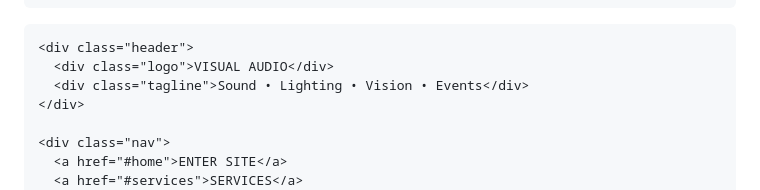
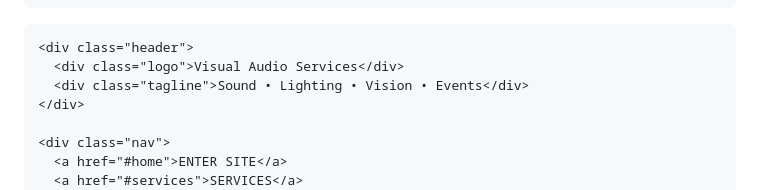
Before and after one commit to visualaudioservices/VisualAudioServices, a Markdown page: index.md, the part around the change. Drawn GitHub-style.

Commit message:
Update logo text from 'VISUAL AUDIO' to 'Visual Audio Services'

```diff
--- a/index.md
+++ b/index.md
@@ -131,7 +131,7 @@ Prototype - Website
   <div class="page">
 
     <div class="header">
-      <div class="logo">VISUAL AUDIO</div>
+      <div class="logo">Visual Audio Services</div>
       <div class="tagline">Sound • Lighting • Vision • Events</div>
     </div>
 
```
